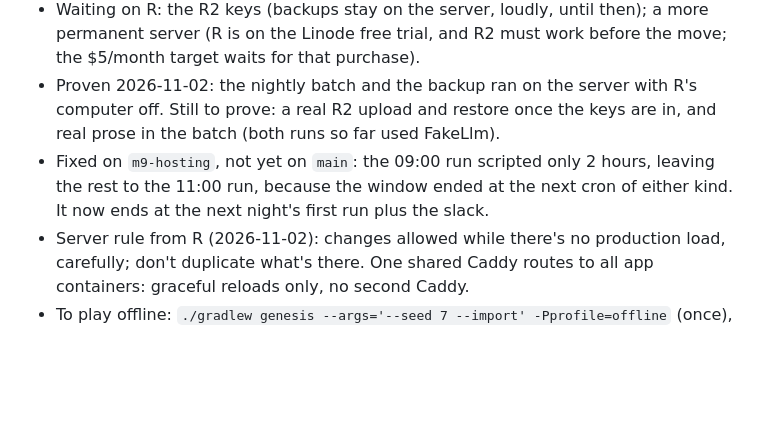
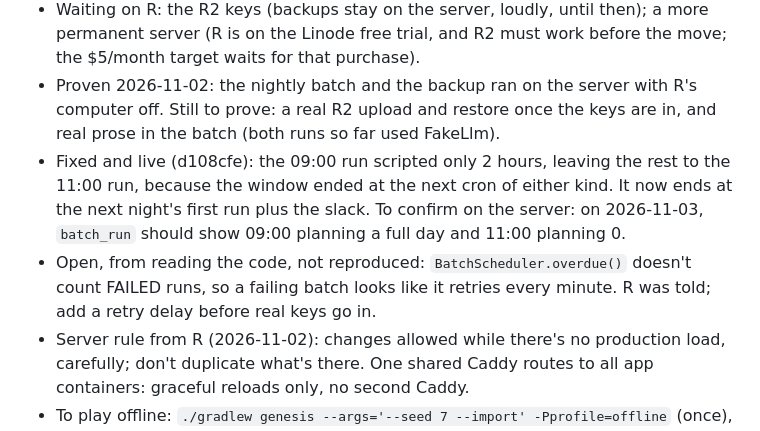
Before and after one commit to revoo/Radiance, a Markdown page: PROGRESS.md, the part around the change. GitHub-like rendering; blank space fills up the shorter version.

Commit message:
docs(progress): batch window fix is live; note the failed-run retry
Co-Authored-By: Claude Opus 5.5 <noreply@anthropic.com>

```diff
--- a/PROGRESS.md
+++ b/PROGRESS.md
@@ -11,8 +11,11 @@
   Linode free trial, and R2 must work before the move; the $5/month target waits for that purchase).
 - Proven 2026-11-02: the nightly batch and the backup ran on the server with R's computer off. Still to prove: a
   real R2 upload and restore once the keys are in, and real prose in the batch (both runs so far used FakeLlm).
-- Fixed on `m9-hosting`, not yet on `main`: the 09:00 run scripted only 2 hours, leaving the rest to the 11:00 run,
-  because the window ended at the next cron of either kind. It now ends at the next night's first run plus the slack.
+- Fixed and live (d108cfe): the 09:00 run scripted only 2 hours, leaving the rest to the 11:00 run, because the
+  window ended at the next cron of either kind. It now ends at the next night's first run plus the slack. To confirm
+  on the server: on 2026-11-03, `batch_run` should show 09:00 planning a full day and 11:00 planning 0.
+- Open, from reading the code, not reproduced: `BatchScheduler.overdue()` doesn't count FAILED runs, so a failing
+  batch looks like it retries every minute. R was told; add a retry delay before real keys go in.
 - Server rule from R (2026-11-02): changes allowed while there's no production load, carefully; don't duplicate
   what's there. One shared Caddy routes to all app containers: graceful reloads only, no second Caddy.
 - To play offline: `./gradlew genesis --args='--seed 7 --import' -Pprofile=offline` (once), then
```
